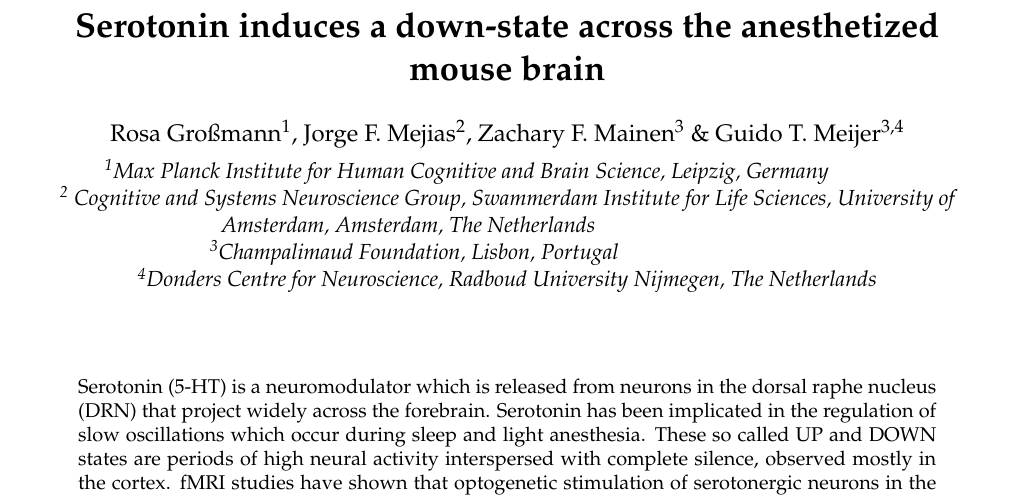
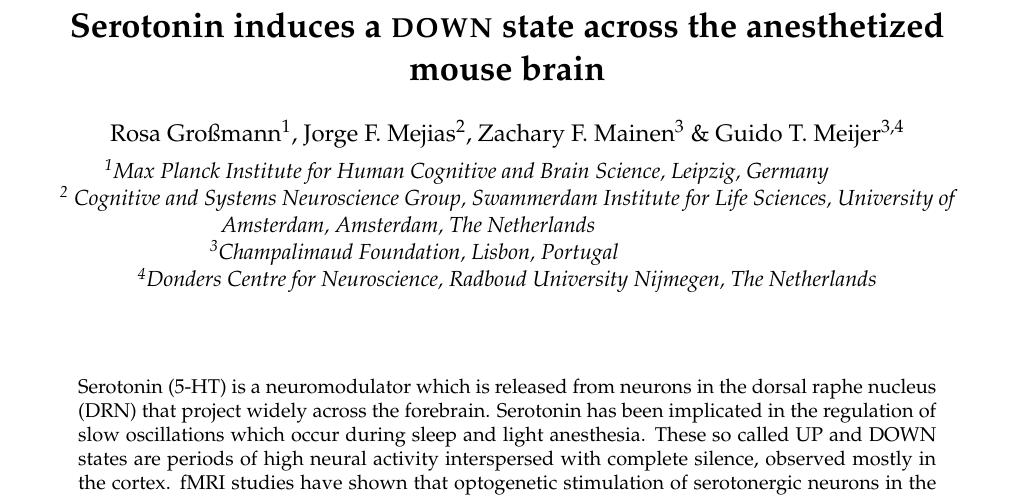
Before and after one commit to rosagross/SerotoninAnaesthesiaModel, a LaTeX paper (04_Manuscript/main.tex): part of page 1 of 20, cut so that both start at the same text. Compiled offline with pdfLaTeX.

Commit message:
Changed some layout

```diff
--- a/04_Manuscript/main.tex
+++ b/04_Manuscript/main.tex
@@ -73,7 +73,7 @@
 %  fill in the paper's title, author(s), and corresponding institutions
 %--------------------------------------------------------------------------
 
-\title{\textbf{Serotonin induces a down-state across the anesthetized mouse brain}}
+\title{\textbf{Serotonin induces a \textsc{down} state across the anesthetized mouse brain}}
 \author{Rosa Großmann\textsuperscript{1}, Jorge F. Mejias\textsuperscript{2}, Zachary F. Mainen\textsuperscript{3} \& Guido T. Meijer\textsuperscript{3,4}}
 \affil{\textsuperscript{1}Max Planck Institute for Human Cognitive and Brain Science, Leipzig, Germany\newline
 \textsuperscript{2} Cognitive and Systems Neuroscience Group, Swammerdam Institute for Life Sciences, University of Amsterdam, Amsterdam, The Netherlands\newline
```
Also changed, not shown: 04_Manuscript/main.tex (6 more changed lines), 6 other files.
